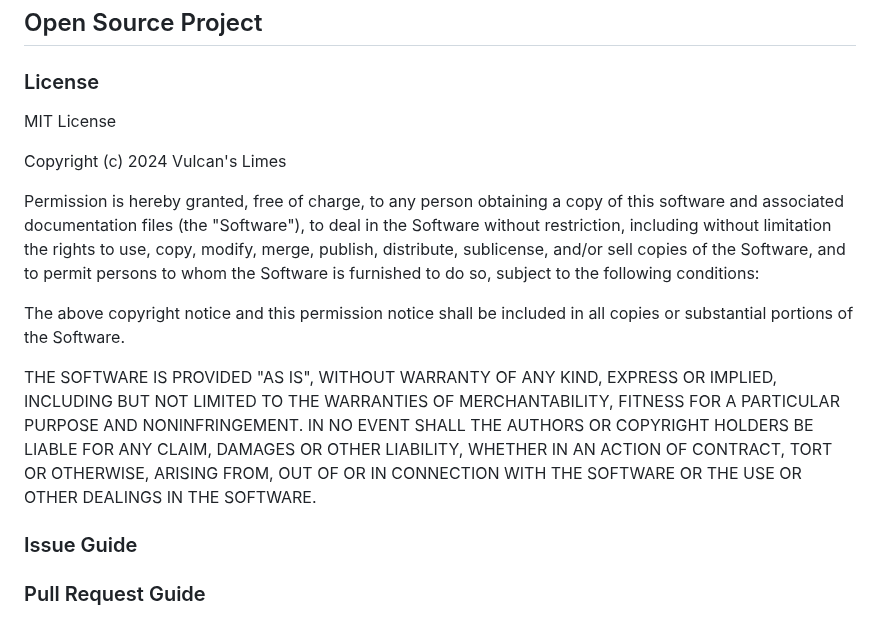
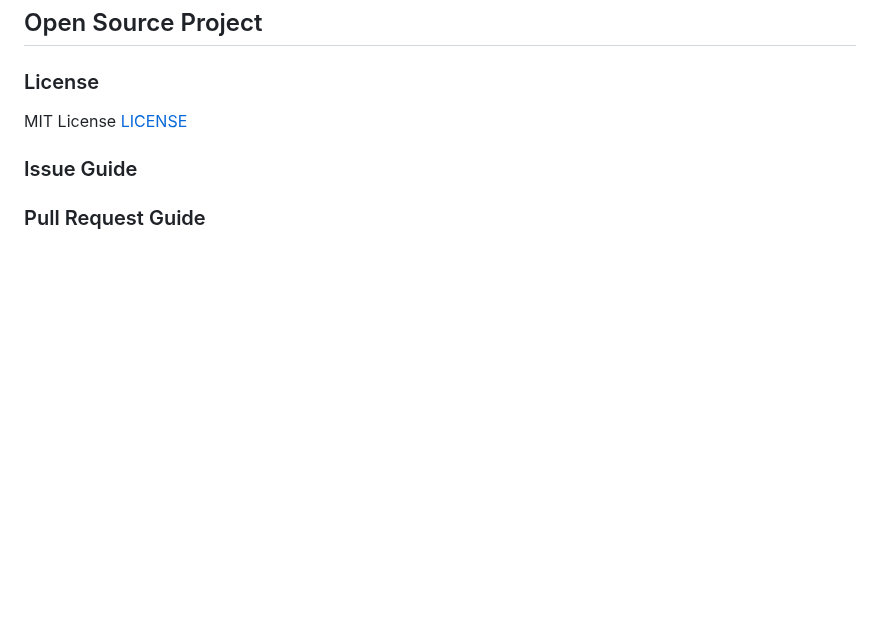
Before and after one commit to nmshd/rust-crypto, a Markdown page: Documentation/Doc.md, the part around the change. Drawn GitHub-style; blank space fills up the shorter version.

Commit message:
Update Doc.md
MIT Licence Link added

```diff
--- a/Documentation/Doc.md
+++ b/Documentation/Doc.md
@@ -249,26 +249,7 @@ Example:
 
 ### License
 MIT License
-
-Copyright (c) 2024 Vulcan's Limes
-
-Permission is hereby granted, free of charge, to any person obtaining a copy
-of this software and associated documentation files (the "Software"), to deal
-in the Software without restriction, including without limitation the rights
-to use, copy, modify, merge, publish, distribute, sublicense, and/or sell
-copies of the Software, and to permit persons to whom the Software is
-furnished to do so, subject to the following conditions:
-
-The above copyright notice and this permission notice shall be included in all
-copies or substantial portions of the Software.
-
-THE SOFTWARE IS PROVIDED "AS IS", WITHOUT WARRANTY OF ANY KIND, EXPRESS OR
-IMPLIED, INCLUDING BUT NOT LIMITED TO THE WARRANTIES OF MERCHANTABILITY,
-FITNESS FOR A PARTICULAR PURPOSE AND NONINFRINGEMENT. IN NO EVENT SHALL THE
-AUTHORS OR COPYRIGHT HOLDERS BE LIABLE FOR ANY CLAIM, DAMAGES OR OTHER
-LIABILITY, WHETHER IN AN ACTION OF CONTRACT, TORT OR OTHERWISE, ARISING FROM,
-OUT OF OR IN CONNECTION WITH THE SOFTWARE OR THE USE OR OTHER DEALINGS IN THE
-SOFTWARE.
+[LICENSE](https://github.com/cep-sose2024/rust-crypto-knox/blob/4989f3eb36552537e00fe58cbd29fa95312a6892/LICENSE)
 
 ### Issue Guide
 
```
